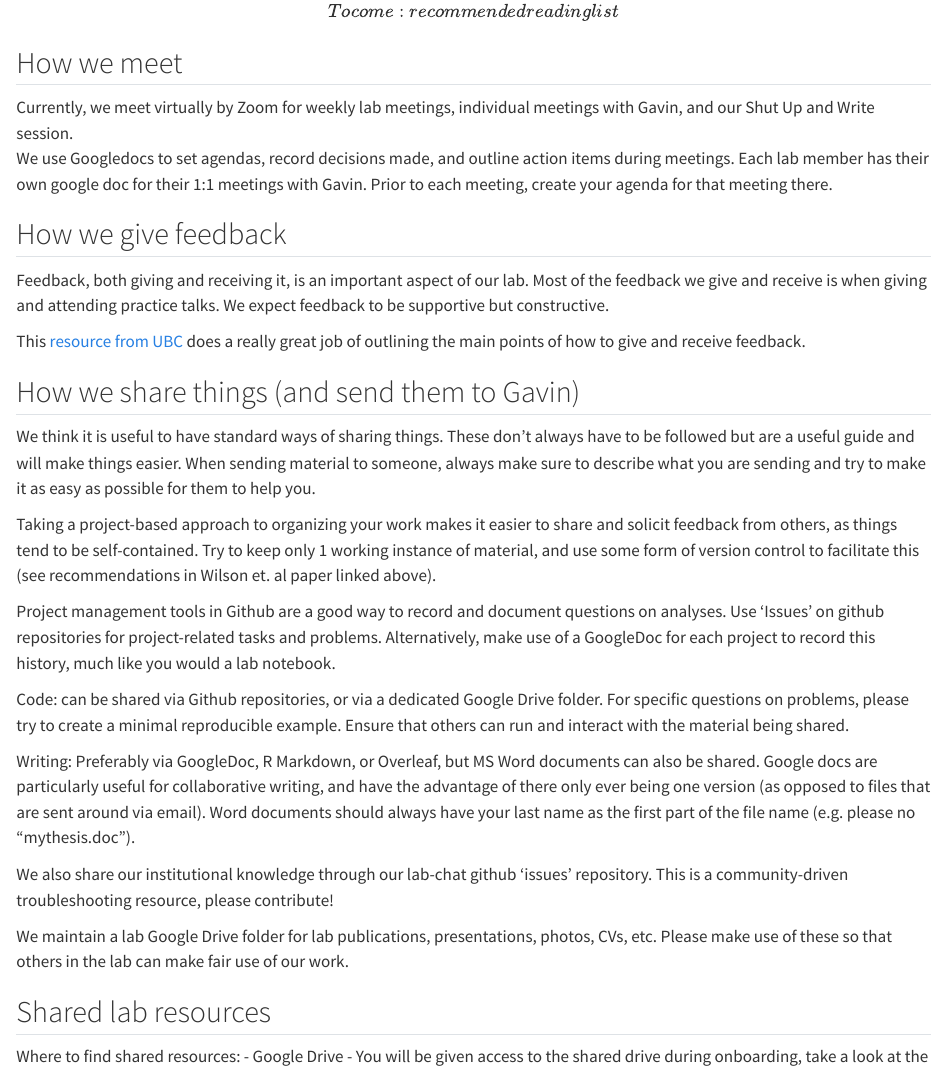
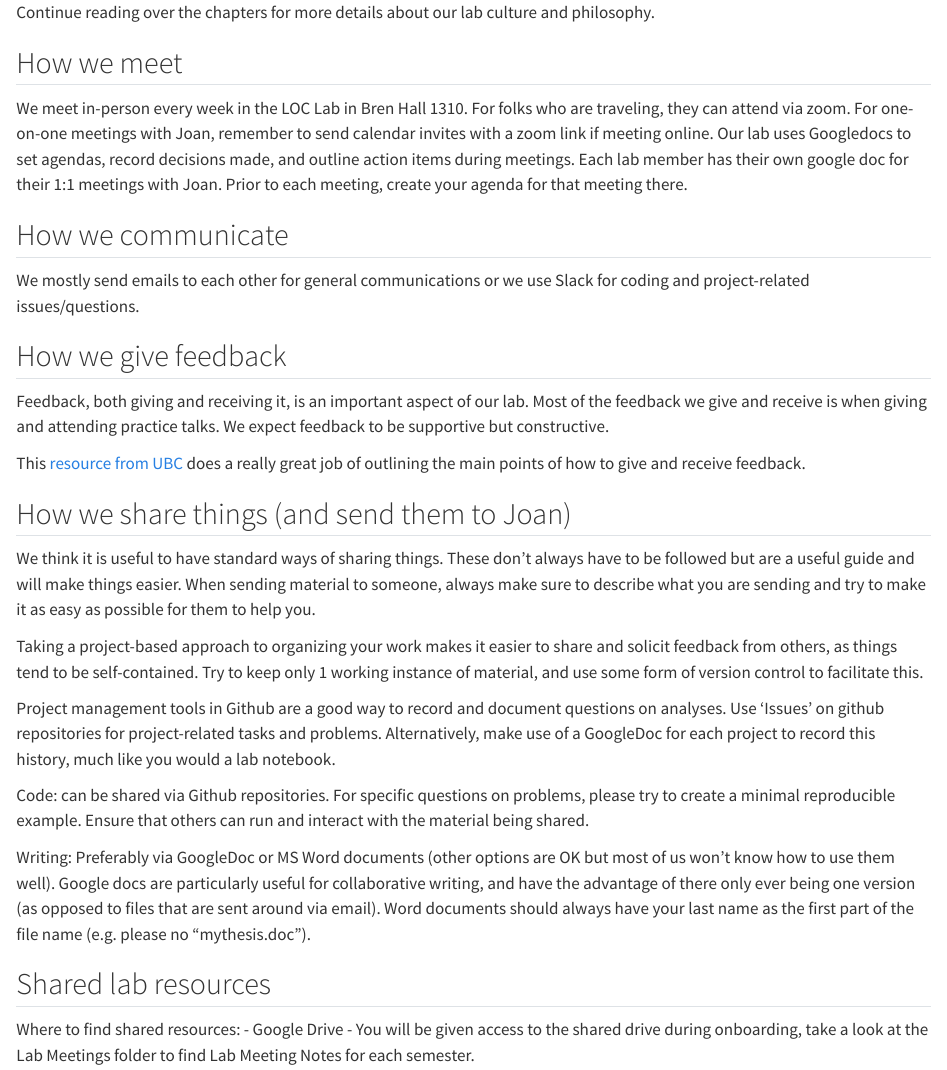
Before and after one commit to Landscapes-of-Change-Lab/Landscapes-of-Change-Lab.github.io, a Quarto document (01-intro-how-we-work.qmd): the page in a window 1100 px wide, from 340 px down before the commit and from 160 px down after it. Rendered offline with R 4.5, knitr and Pandoc in place of Quarto, with nearby package versions; a font, style sheet, LaTeX package, included part or bibliography that could not be used is replaced or left out.

Commit message:
updated readme and intro

```diff
--- a/01-intro-how-we-work.qmd
+++ b/01-intro-how-we-work.qmd
@@ -9 +8,2 @@ Our quantitative work is based on statistical thinking, using evidence-based app
 
+Continue reading over the chapters for more details about our lab culture and philosophy.
@@ -16,8 +10,11 @@ See the next chapter for more detail on our lab culture and philosophy. We are m
 
 ## How we meet
 
-Currently, we meet virtually by Zoom for weekly lab meetings, individual meetings with Gavin, and our Shut Up and Write session.\
-We use Googledocs to set agendas, record decisions made, and outline action items during meetings. Each lab member has their own google doc for their 1:1 meetings with Gavin. Prior to each meeting, create your agenda for that meeting there.
+We meet in-person every week in the LOC Lab in Bren Hall 1310. For folks who are traveling, they can attend via zoom. For one-on-one meetings with Joan, remember to send calendar invites with a zoom link if meeting online.
+Our lab uses Googledocs to set agendas, record decisions made, and outline action items during meetings. Each lab member has their own google doc for their 1:1 meetings with Joan. Prior to each meeting, create your agenda for that meeting there.
+
+## How we communicate
+We mostly send emails to each other for general communications or we use Slack for coding and project-related issues/questions.
 
 ## How we give feedback
 
@@ -25,24 +22,21 @@ Feedback, both giving and receiving it, is an important aspect of our lab. Most
 
 This [resource from UBC](https://scwrl.ubc.ca/student-resources/learning-strategies-for-communicating-science/how-to-give-and-receive-effective-feedback/) does a really great job of outlining the main points of how to give and receive feedback.
 
-## How we share things (and send them to Gavin)
+
+## How we share things (and send them to Joan)
 
 We think it is useful to have standard ways of sharing things. These don't always have to be followed but are a useful guide and will make things easier. When sending material to someone, always make sure to describe what you are sending and try to make it as easy as possible for them to help you.
 
-Taking a project-based approach to organizing your work makes it easier to share and solicit feedback from others, as things tend to be self-contained. Try to keep only 1 working instance of material, and use some form of version control to facilitate this (see recommendations in Wilson et. al paper linked above).
+Taking a project-based approach to organizing your work makes it easier to share and solicit feedback from others, as things tend to be self-contained. Try to keep only 1 working instance of material, and use some form of version control to facilitate this.
 
 Project management tools in Github are a good way to record and document questions on analyses. Use 'Issues' on github repositories for project-related tasks and problems. Alternatively, make use of a GoogleDoc for each project to record this history, much like you would a lab notebook.
 
-Code: can be shared via Github repositories, or via a dedicated Google Drive folder. For specific questions on problems, please try to create a minimal reproducible example. Ensure that others can run and interact with the material being shared.
+Code: can be shared via Github repositories. For specific questions on problems, please try to create a minimal reproducible example. Ensure that others can run and interact with the material being shared.
 
-Writing: Preferably via GoogleDoc, R Markdown, or Overleaf, but MS Word documents can also be shared. Google docs are particularly useful for collaborative writing, and have the advantage of there only ever being one version (as opposed to files that are sent around via email). Word documents should always have your last name as the first part of the file name (e.g. please no "mythesis.doc").
-
-We also share our institutional knowledge through our lab-chat github 'issues' repository. This is a community-driven troubleshooting resource, please contribute!
-
-We maintain a lab Google Drive folder for lab publications, presentations, photos, CVs, etc. Please make use of these so that others in the lab can make fair use of our work.
+Writing: Preferably via GoogleDoc or MS Word documents (other options are OK but most of us won't know how to use them well). Google docs are particularly useful for collaborative writing, and have the advantage of there only ever being one version (as opposed to files that are sent around via email). Word documents should always have your last name as the first part of the file name (e.g. please no "mythesis.doc").
 
 ## Shared lab resources
 
-Where to find shared resources: - Google Drive - You will be given access to the shared drive during onboarding, take a look at the Lab Meetings folder to find Lab Meeting Notes for each semester (previously called the Supercharge Plan) - GitHub - thefaylab is the shared GitHub account for the lab - lab-manual - This repository contains the lab manual, see section \ref{#umassd-resources} for other useful resources and take a look at the [Wiki](https://github.com/thefaylab/lab-manual/wiki/Lab-Meeting-Schedule) to see the lab meeting schedule - lab-chat - This repository contains shared institutional knowledge for the Fay lab, take a look at Issue #22 for Zoom meeting links - Website - Take a look at the lab website, most of its information is duplicated in one of the above resources: <http://www.smast.umassd.edu/lab_fay/>
+Where to find shared resources: - Google Drive - You will be given access to the shared drive during onboarding, take a look at the Lab Meetings folder to find Lab Meeting Notes for each semester.
 
 ## References
```
Also changed, not shown: README.md, 01-intro-how-we-work.qmd (10 more changed lines).
